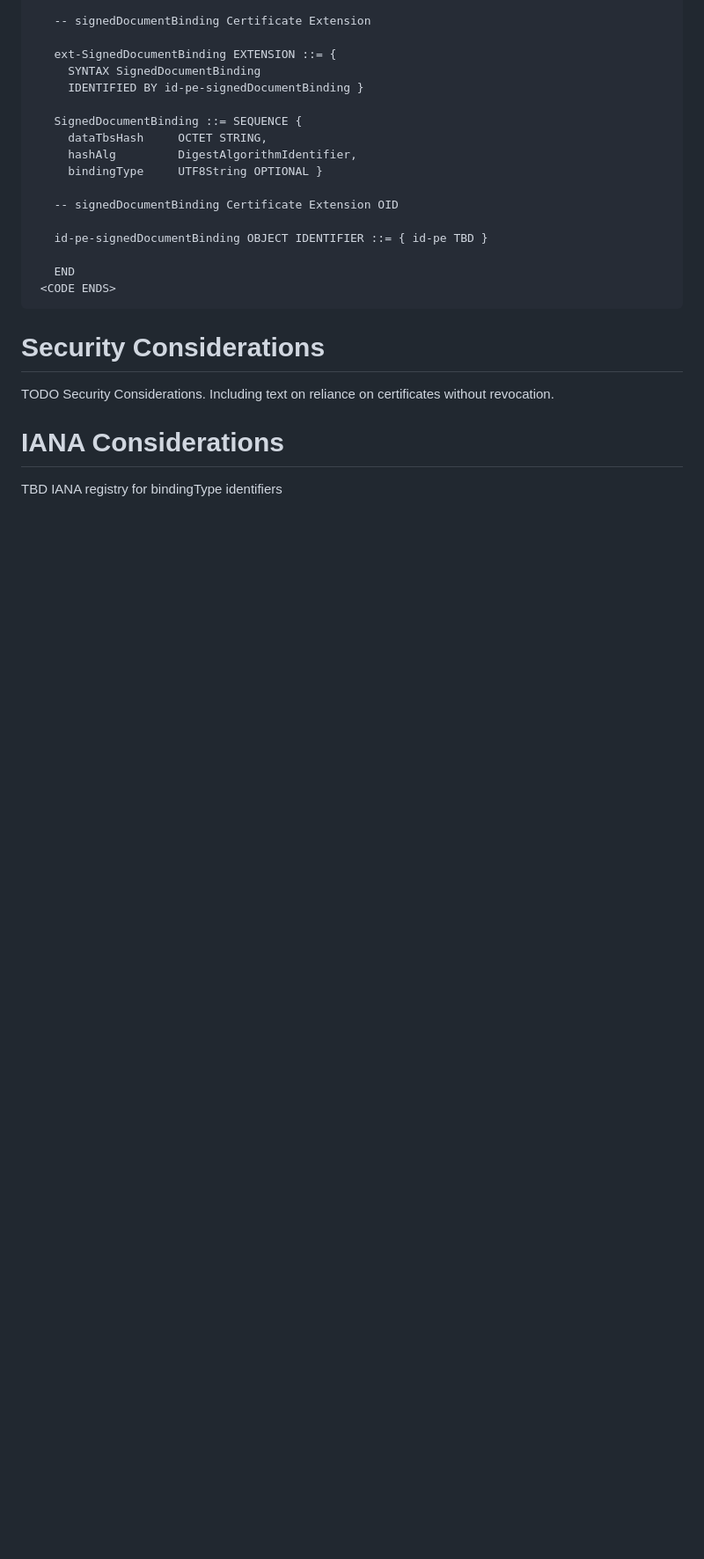
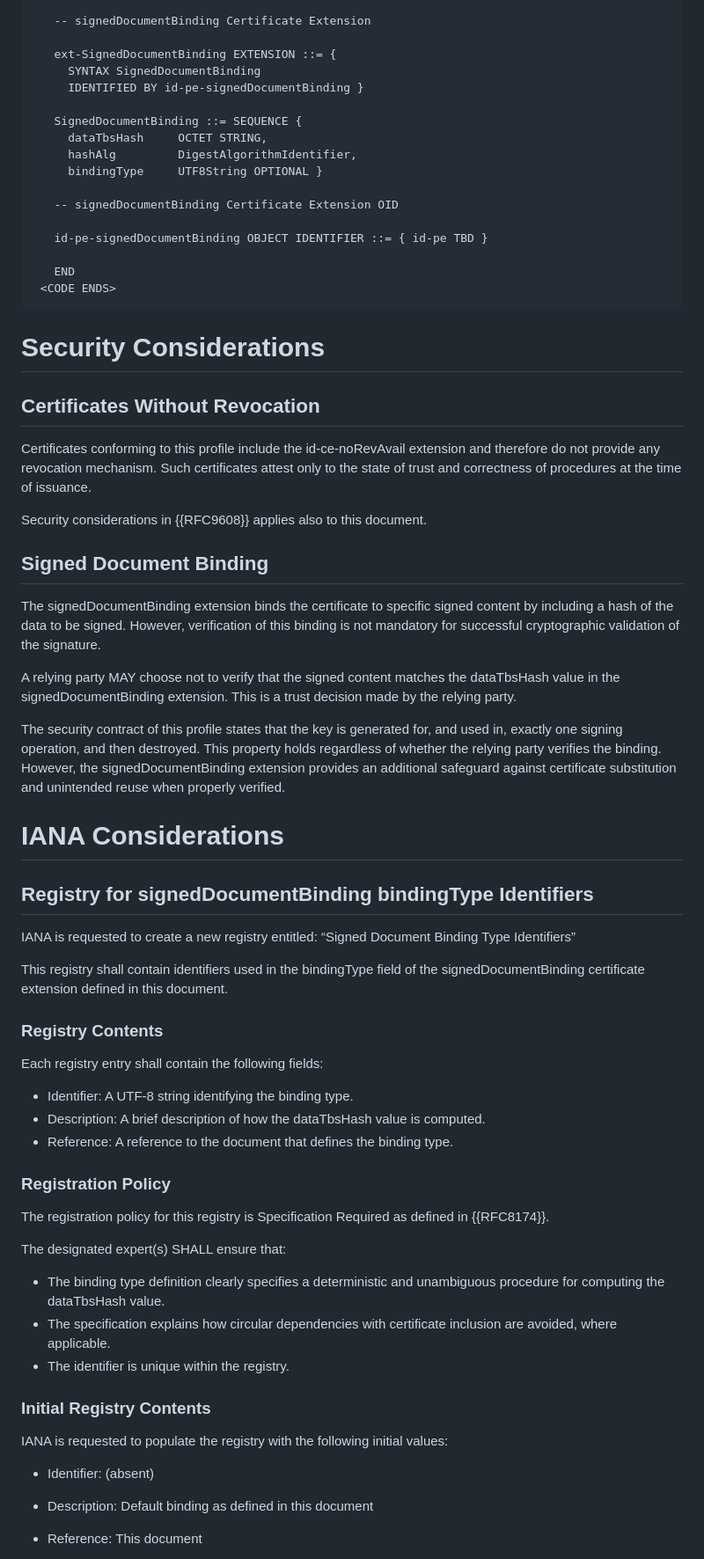
Before and after one commit to Razumain/one-signature-certs, a Markdown page: draft-santesson-one-signature-certs.md, the part around one of its changes. Shown at 88% size. GitHub-like rendering; blank space fills up the shorter version.

Commit message:
version 01
Introducing security considerations and IANA considerations

```diff
--- a/draft-santesson-one-signature-certs.md
+++ b/draft-santesson-one-signature-certs.md
@@ -297,9 +297,51 @@ This exclusion avoids circular dependencies where certificate data may appear in
 
 # Security Considerations
 
-TODO Security Considerations. Including text on reliance on certificates without revocation.
+## Certificates Without Revocation
+
+Certificates conforming to this profile include the id-ce-noRevAvail extension and therefore do not provide any revocation mechanism. Such certificates attest only to the state of trust and correctness of procedures at the time of issuance.
+
+Security considerations in {{RFC9608}} applies also to this document.
+
+## Signed Document Binding
+
+The signedDocumentBinding extension binds the certificate to specific signed content by including a hash of the data to be signed. However, verification of this binding is not mandatory for successful cryptographic validation of the signature.
+
+A relying party MAY choose not to verify that the signed content matches the dataTbsHash value in the signedDocumentBinding extension. This is a trust decision made by the relying party.
+
+The security contract of this profile states that the key is generated for, and used in, exactly one signing operation, and then destroyed. This property holds regardless of whether the relying party verifies the binding. However, the signedDocumentBinding extension provides an additional safeguard against certificate substitution and unintended reuse when properly verified.
 
 # IANA Considerations
 
-TBD IANA registry for bindingType identifiers
+## Registry for signedDocumentBinding bindingType Identifiers
 
+IANA is requested to create a new registry entitled: “Signed Document Binding Type Identifiers”
+
+This registry shall contain identifiers used in the bindingType field of the signedDocumentBinding certificate extension defined in this document.
+
+### Registry Contents
+
+Each registry entry shall contain the following fields:
+
+- Identifier: A UTF-8 string identifying the binding type.
+- Description: A brief description of how the dataTbsHash value is computed.
+- Reference: A reference to the document that defines the binding type.
+
+### Registration Policy
+
+The registration policy for this registry is Specification Required as defined in {{RFC8174}}.
+
+The designated expert(s) SHALL ensure that:
+
+- The binding type definition clearly specifies a deterministic and unambiguous procedure for computing the dataTbsHash value.
+- The specification explains how circular dependencies with certificate inclusion are avoided, where applicable.
+- The identifier is unique within the registry.
+
+### Initial Registry Contents
+
+IANA is requested to populate the registry with the following initial values:
+
+- Identifier: (absent)
+- Description: Default binding as defined in this document
+- Reference: This document
+
```
Also changed, not shown: other parts of draft-santesson-one-signature-certs.md (+16 -1 lines).
